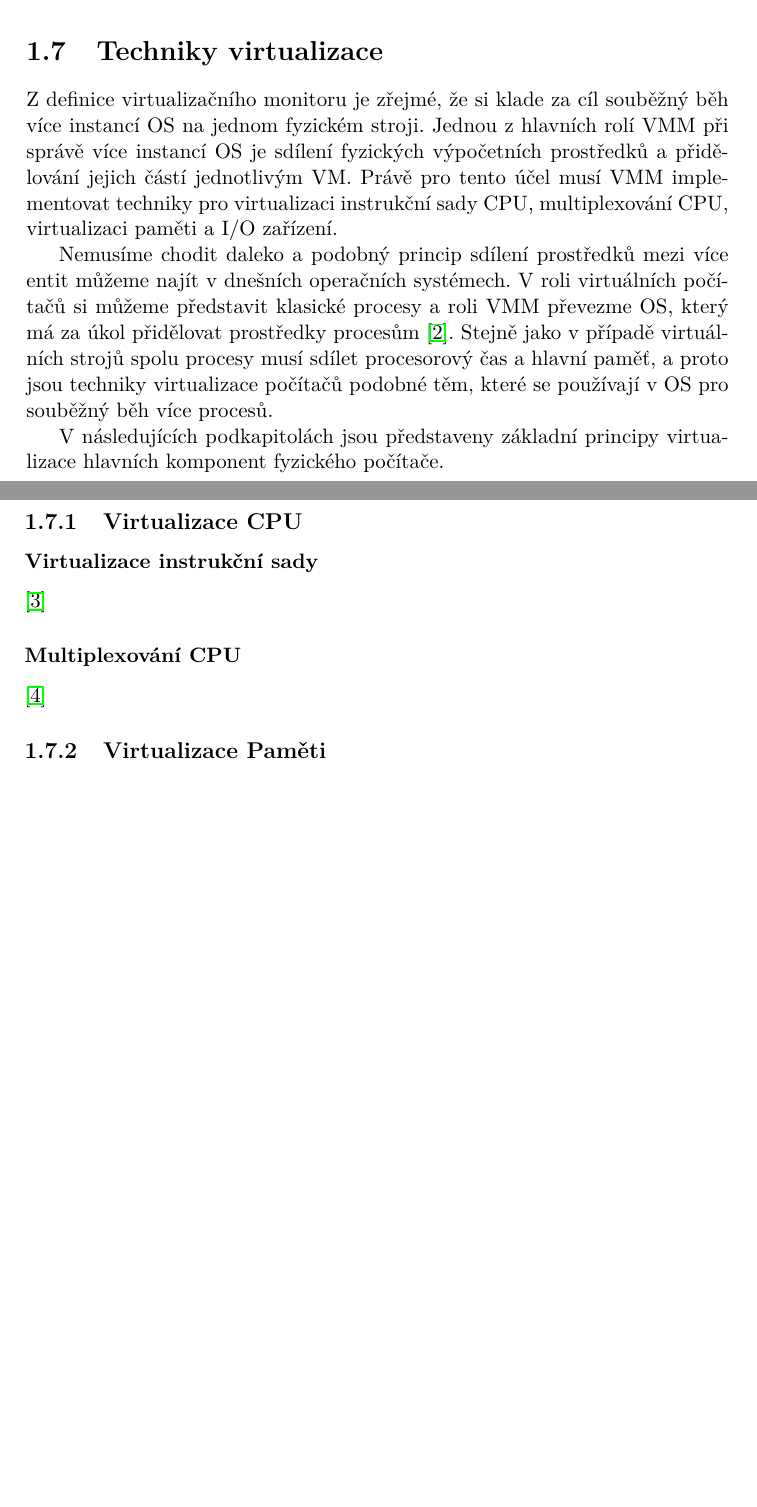
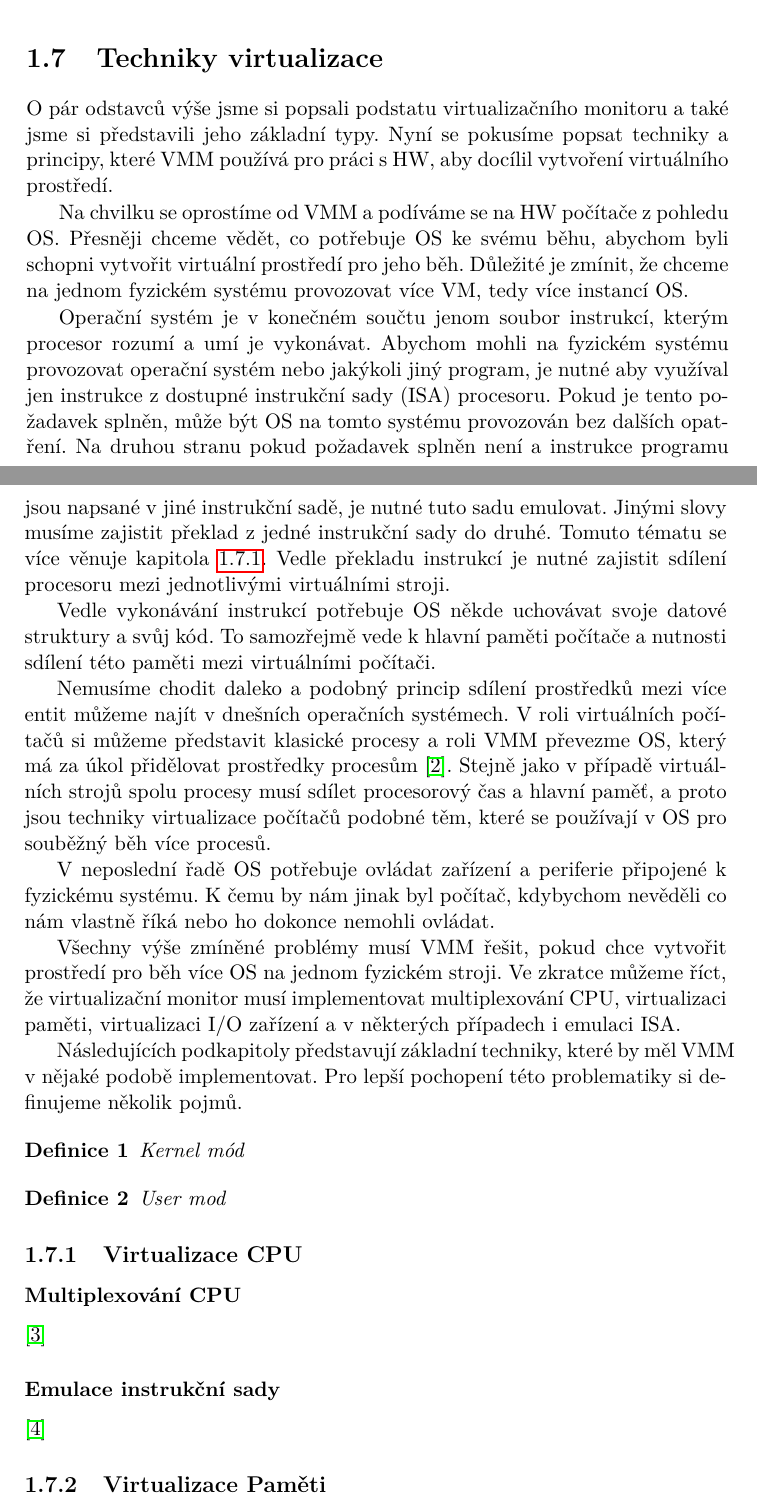
Before and after one commit to simacektomas/master-thesis, a LaTeX thesis (thesis/DP_Šimáček_Tomáš_2018.tex, which reads thesis/chapters/virtualization.tex): two parts of pages 24 and 25 of 37, joined at a grey line, cut so that both start at the same text, the shorter picture padded with empty space. Compiled offline with pdfLaTeX.

Commit message:
Added new definitions, along with rework of virtualization techniquies

```diff
--- a/thesis/DP_Šimáček_Tomáš_2018.tex
+++ b/thesis/DP_Šimáček_Tomáš_2018.tex
@@ -43,6 +43,8 @@
 \keywordsCS{\input{chapters/keywords_cs.tex}}
 \keywordsEN{\input{chapters/keywords_en.tex}}
 % \website{http://site.example/thesis} %volitelná URL práce, objeví se v tiráži - úplně odstraňte, nemáte-li URL práce
+
+\newtheorem{definition}{Definice}
 
 \begin{document}
 
--- a/thesis/chapters/virtualization.tex
+++ b/thesis/chapters/virtualization.tex
@@ -230,26 +230,54 @@ naznačen na obrázku \ref{servise_vmm}.
 \section{Techniky virtualizace}
 \label{virt_techniques}
 
-Z definice virtualizačního monitoru je zřejmé, že si klade za cíl souběžný běh více instancí OS na jednom fyzickém stroji. Jednou z hlavních rolí VMM při správě více instancí OS je sdílení fyzických výpočetních prostředků a přidělování jejich částí
-jednotlivým VM. Právě pro tento účel musí VMM implementovat techniky pro virtualizaci instrukční sady CPU, multiplexování CPU, virtualizaci paměti a I/O zařízení.
+O pár odstavců výše jsme si popsali podstatu virtualizačního monitoru a také jsme si představili jeho základní typy. Nyní se pokusíme popsat techniky a principy, které VMM používá pro práci s HW, aby docílil vytvoření virtuálního prostředí.
+
+Na chvilku se oprostíme od VMM a podíváme se na HW počítače z pohledu OS. Přesněji chceme vědět, co potřebuje OS ke svému běhu, abychom byli schopni vytvořit virtuální prostředí pro jeho běh. Důležité je zmínit, že chceme na jednom
+fyzickém systému provozovat více VM, tedy více instancí OS.
+
+Operační systém je v konečném součtu jenom soubor instrukcí, kterým procesor rozumí a umí je vykonávat. Abychom mohli na fyzickém systému provozovat operační systém nebo jakýkoli jiný program, je nutné aby využíval jen instrukce z
+dostupné instrukční sady (ISA) procesoru. Pokud je tento požadavek splněn, může být OS na tomto systému provozován bez dalších opatření. Na druhou stranu pokud požadavek splněn není a instrukce programu jsou napsané v jiné instrukční sadě,
+je nutné tuto sadu emulovat. Jinými slovy musíme zajistit překlad z jedné instrukční sady do druhé. Tomuto tématu se více věnuje kapitola \ref{isa_emulation}. Vedle překladu instrukcí je nutné zajistit sdílení procesoru mezi jednotlivými
+virtuálními stroji.
+
+Vedle vykonávání instrukcí potřebuje OS někde uchovávat svoje datové struktury a svůj kód. To samozřejmě vede k hlavní paměti počítače a nutnosti sdílení této paměti mezi virtuálními počítači.
 
 Nemusíme chodit daleko a podobný princip sdílení prostředků mezi více entit můžeme najít v dnešních operačních systémech. V roli virtuálních počítačů si můžeme představit klasické procesy a roli VMM převezme OS, který má za úkol
 přidělovat prostředky procesům \cite{virt1}. Stejně jako v případě virtuálních strojů spolu procesy musí sdílet procesorový čas a hlavní paměť, a proto jsou techniky virtualizace počítačů podobné těm, které se používají v OS pro
 souběžný běh více procesů.
 
-V následujících podkapitolách jsou představeny základní principy virtualizace hlavních komponent fyzického počítače.
+V neposlední řadě OS potřebuje ovládat zařízení a periferie připojené k fyzickému systému. K čemu by nám jinak byl počítač, kdybychom nevěděli co nám vlastně říká nebo ho dokonce nemohli ovládat.
+
+Všechny výše zmíněné problémy musí VMM řešit, pokud chce vytvořit prostředí pro běh více OS na jednom fyzickém stroji. Ve zkratce můžeme říct, že virtualizační monitor musí implementovat multiplexování CPU, virtualizaci paměti,
+virtualizaci I/O zařízení a v některých případech i emulaci ISA.
+
+Následujících podkapitoly představují základní techniky, které by měl VMM v nějaké podobě implementovat. Pro lepší pochopení této problematiky si definujeme několik pojmů.
+
+\begin{definition}
+Kernel mód
+\end{definition}
+
+\begin{definition}
+User mod
+\end{definition}
+
+
 
 \subsection{Virtualizace CPU}
 
 
 
-\subsubsection*{Virtualizace instrukční sady}
-
-\cite{virt3}
-
 \subsubsection*{Multiplexování CPU}
 
 \cite{vmm_book}
 
+
+\subsubsection*{Emulace instrukční sady}
+\label{isa_emulation}
+
+\cite{virt3}
+
+
+
 \subsection{Virtualizace Paměti}
 \subsection{Virtualizace I/O zařízení}
```
Also changed, not shown: thesis/chapters/virtualization.tex (2 more changed lines).
